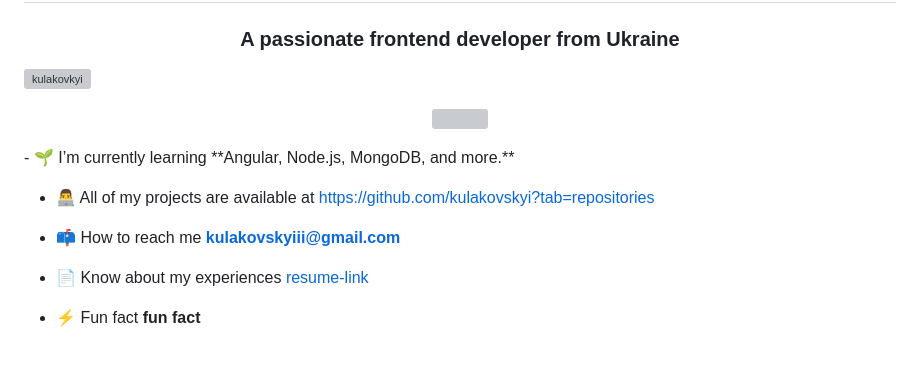
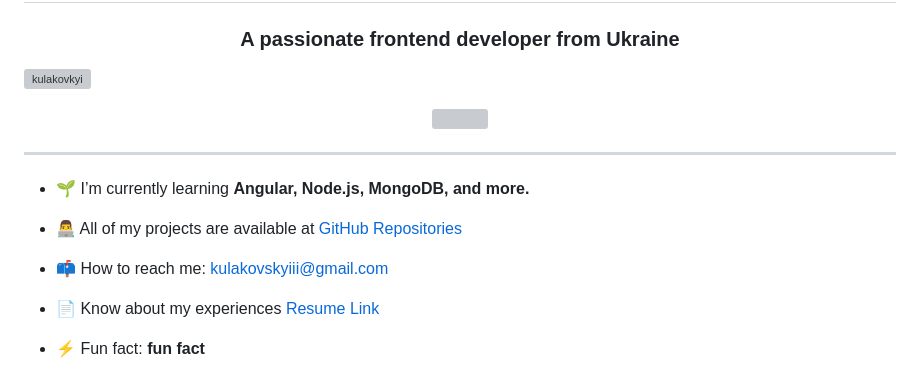
Before and after one commit to kulakovskyi/kulakovskyi, a Markdown page: README.md, the part around one of its changes. GitHub-like rendering; grey boxes are pictures that could not be loaded.

```diff
--- a/README.md
+++ b/README.md
@@ -1,15 +1,23 @@
 <h1 align="center">Hi 👋, I'm Andrii</h1>
 <h3 align="center">A passionate frontend developer from Ukraine</h3>
-<p align="left"> <img src="https://komarev.com/ghpvc/?username=kulakovkyi&label=Profile%20views&color=0e75b6&style=flat" alt="kulakovkyi" /> </p>
-<p align="center"> <img src="https://github.com/kulakovskyi/kulakovskyi/blob/main/assets/5LSi.gif" / ></p>
-</hr>
+
+<p align="left">
+  <img src="https://komarev.com/ghpvc/?username=kulakovkyi&label=Profile%20views&color=0e75b6&style=flat" alt="kulakovkyi" />
+</p>
+
+<p align="center">
+  <img src="https://github.com/kulakovskyi/kulakovskyi/blob/main/assets/5LSi.gif" />
+</p>
+
+<hr/>
+
 - 🌱 I’m currently learning **Angular, Node.js, MongoDB, and more.**
 
-- 👨‍💻 All of my projects are available at [https://github.com/kulakovskyi?tab=repositories](https://github.com/kulakovskyi?tab=repositories)
+- 👨‍💻 All of my projects are available at [GitHub Repositories](https://github.com/kulakovskyi?tab=repositories)
 
-- 📫 How to reach me **kulakovskyiii@gmail.com**
+- 📫 How to reach me: [kulakovskyiii@gmail.com](mailto:kulakovskyiii@gmail.com)
 
-- 📄 Know about my experiences [resume-link](resume-link)
+- 📄 Know about my experiences [Resume Link](resume-link)
 
-- ⚡ Fun fact **fun fact**
+- ⚡ Fun fact: **fun fact**
 
```
Also changed, not shown: other parts of README.md (+85 -91 lines).
